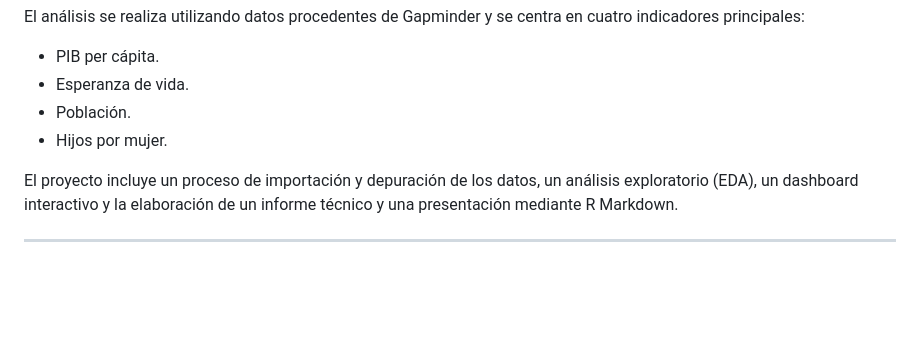
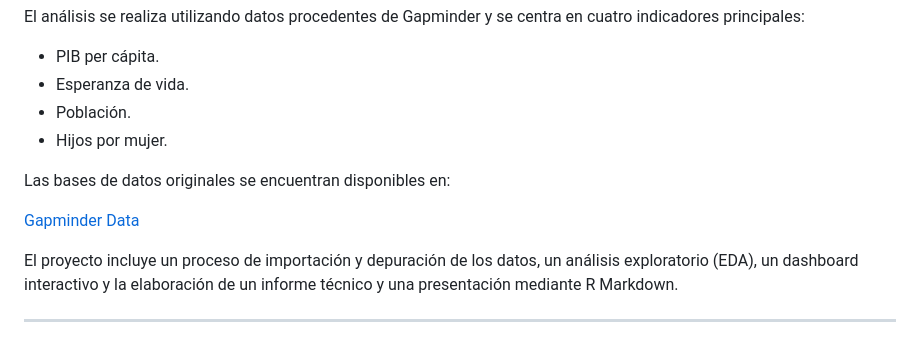
Before and after one commit to ALIPR-26/palomarA_m8_reto2, a Markdown page: README.md, the part around the change. Drawn GitHub-style; blank space fills up the shorter version.

Commit message:
Gapminder data

```diff
--- a/README.md
+++ b/README.md
@@ -12,6 +12,10 @@ El análisis se realiza utilizando datos procedentes de Gapminder y se centra en
 - Esperanza de vida.
 - Población.
 - Hijos por mujer.
+
+Las bases de datos originales se encuentran disponibles en:
+
+[Gapminder Data](https://www.gapminder.org/data/)
 
 El proyecto incluye un proceso de importación y depuración de los datos, un análisis exploratorio (EDA), un dashboard interactivo y la elaboración de un informe técnico y una presentación mediante R Markdown.
 
```
